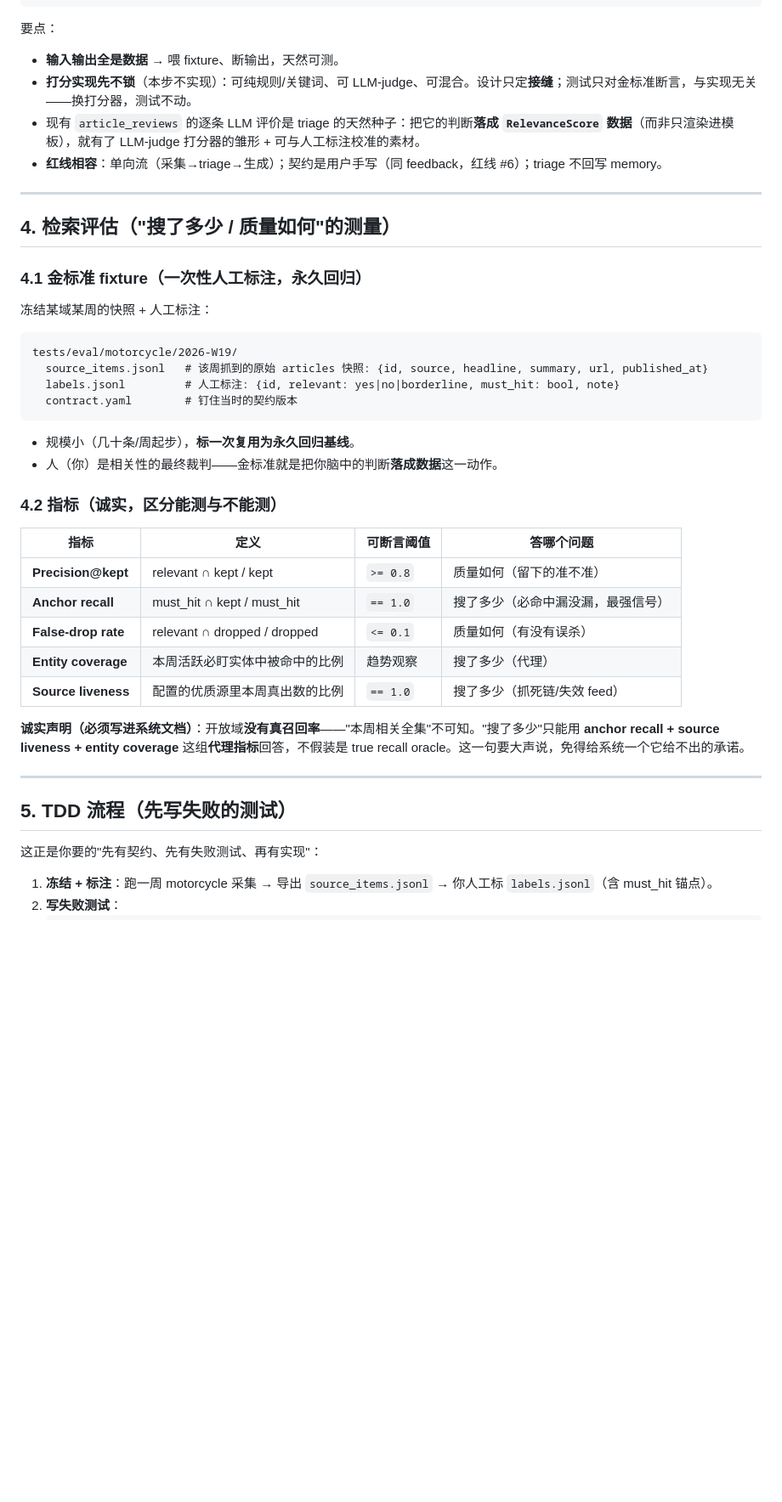
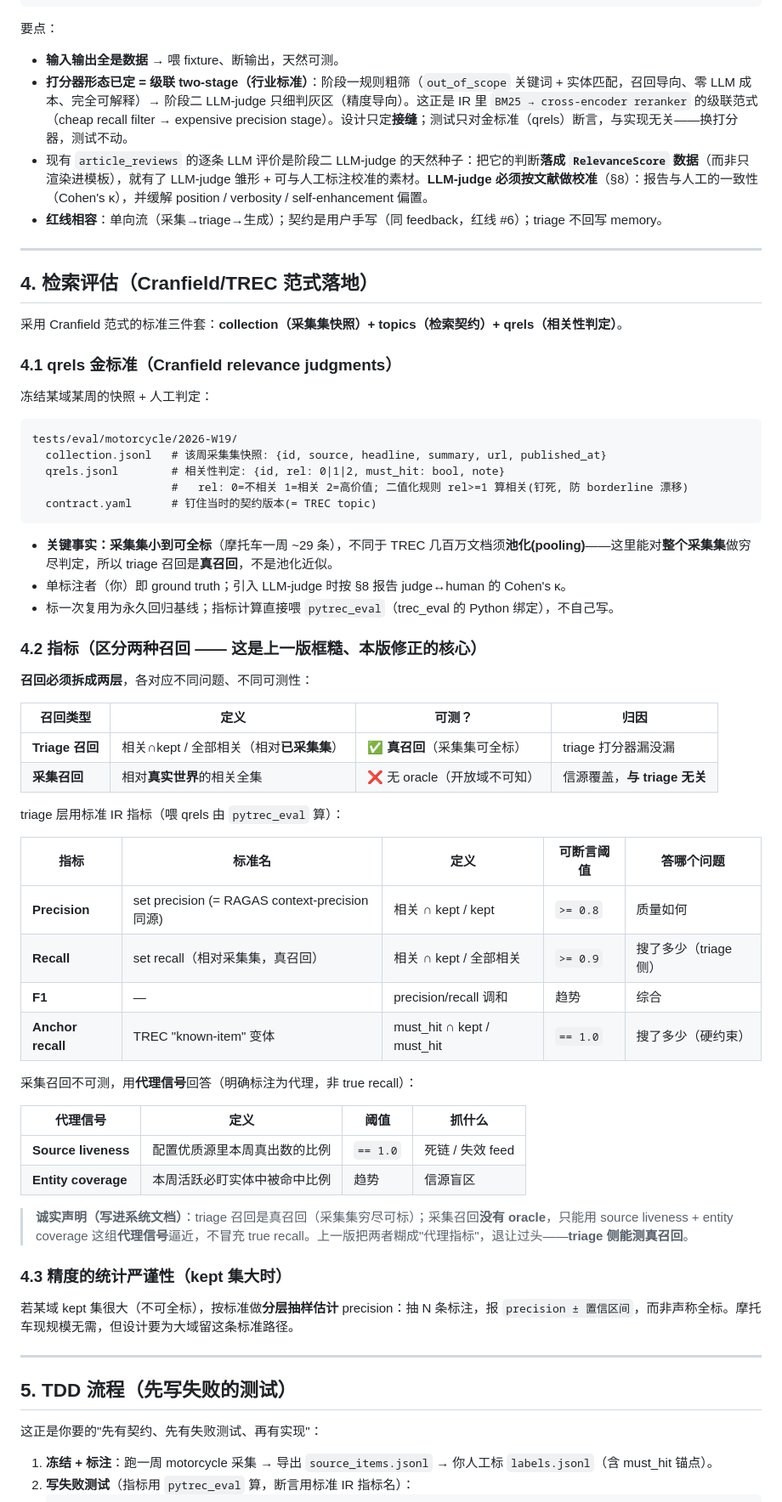
Before and after one commit to guliqianxun/ISBE, a Markdown page: docs/refactor/2026-06-03-retrieval-contract-and-eval.md, the part around one of its changes. Shown at 85% size. GitHub-like rendering; blank space fills up the shorter version.

````diff
--- a/docs/refactor/2026-06-03-retrieval-contract-and-eval.md
+++ b/docs/refactor/2026-06-03-retrieval-contract-and-eval.md
@@ -106,39 +109,62 @@ class TriageResult:
 要点：
 
 - **输入输出全是数据** → 喂 fixture、断输出，天然可测。
-- **打分实现先不锁**（本步不实现）：可纯规则/关键词、可 LLM-judge、可混合。设计只定**接缝**；测试只对金标准断言，与实现无关——换打分器，测试不动。
-- 现有 `article_reviews` 的逐条 LLM 评价是 triage 的天然种子：把它的判断**落成 `RelevanceScore` 数据**（而非只渲染进模板），就有了 LLM-judge 打分器的雏形 + 可与人工标注校准的素材。
+- **打分器形态已定 = 级联 two-stage（行业标准）**：阶段一规则粗筛（`out_of_scope` 关键词 + 实体匹配，召回导向、零 LLM 成本、完全可解释）→ 阶段二 LLM-judge 只细判灰区（精度导向）。这正是 IR 里 `BM25 → cross-encoder reranker` 的级联范式（cheap recall filter → expensive precision stage）。设计只定**接缝**；测试只对金标准（qrels）断言，与实现无关——换打分器，测试不动。
+- 现有 `article_reviews` 的逐条 LLM 评价是阶段二 LLM-judge 的天然种子：把它的判断**落成 `RelevanceScore` 数据**（而非只渲染进模板），就有了 LLM-judge 雏形 + 可与人工标注校准的素材。**LLM-judge 必须按文献做校准**（§8）：报告与人工的一致性（Cohen's κ），并缓解 position / verbosity / self-enhancement 偏置。
 - **红线相容**：单向流（采集→triage→生成）；契约是用户手写（同 feedback，红线 #6）；triage 不回写 memory。
 
 ---
 
-## 4. 检索评估（"搜了多少 / 质量如何"的测量）
+## 4. 检索评估（Cranfield/TREC 范式落地）
 
-### 4.1 金标准 fixture（一次性人工标注，永久回归）
+采用 Cranfield 范式的标准三件套：**collection（采集集快照）+ topics（检索契约）+ qrels（相关性判定）**。
 
-冻结某域某周的快照 + 人工标注：
+### 4.1 qrels 金标准（Cranfield relevance judgments）
+
+冻结某域某周的快照 + 人工判定：
 
 ```
 tests/eval/motorcycle/2026-W19/
-  source_items.jsonl   # 该周抓到的原始 articles 快照: {id, source, headline, summary, url, published_at}
-  labels.jsonl         # 人工标注: {id, relevant: yes|no|borderline, must_hit: bool, note}
-  contract.yaml        # 钉住当时的契约版本
+  collection.jsonl   # 该周采集集快照: {id, source, headline, summary, url, published_at}
+  qrels.jsonl        # 相关性判定: {id, rel: 0|1|2, must_hit: bool, note}
+                     #   rel: 0=不相关 1=相关 2=高价值; 二值化规则 rel>=1 算相关(钉死, 防 borderline 漂移)
+  contract.yaml      # 钉住当时的契约版本(= TREC topic)
 ```
 
-- 规模小（几十条/周起步），**标一次复用为永久回归基线**。
-- 人（你）是相关性的最终裁判——金标准就是把你脑中的判断**落成数据**这一动作。
+- **关键事实：采集集小到可全标**（摩托车一周 ~29 条），不同于 TREC 几百万文档须**池化(pooling)**——这里能对**整个采集集**做穷尽判定，所以 triage 召回是**真召回**，不是池化近似。
+- 单标注者（你）即 ground truth；引入 LLM-judge 时按 §8 报告 judge↔human 的 Cohen's κ。
+- 标一次复用为永久回归基线；指标计算直接喂 `pytrec_eval`（trec_eval 的 Python 绑定），不自己写。
 
-### 4.2 指标（诚实，区分能测与不能测）
+### 4.2 指标（区分两种召回 —— 这是上一版框糙、本版修正的核心）
 
-| 指标 | 定义 | 可断言阈值 | 答哪个问题 |
+**召回必须拆成两层**，各对应不同问题、不同可测性：
+
+| 召回类型 | 定义 | 可测？ | 归因 |
 |---|---|---|---|
-| **Precision@kept** | relevant ∩ kept / kept | `>= 0.8` | 质量如何（留下的准不准） |
-| **Anchor recall** | must_hit ∩ kept / must_hit | `== 1.0` | 搜了多少（必命中漏没漏，最强信号） |
-| **False-drop rate** | relevant ∩ dropped / dropped | `<= 0.1` | 质量如何（有没有误杀） |
-| **Entity coverage** | 本周活跃必盯实体中被命中的比例 | 趋势观察 | 搜了多少（代理） |
-| **Source liveness** | 配置的优质源里本周真出数的比例 | `== 1.0` | 搜了多少（抓死链/失效 feed） |
+| **Triage 召回** | 相关∩kept / 全部相关（相对**已采集集**） | ✅ **真召回**（采集集可全标） | triage 打分器漏没漏 |
+| **采集召回** | 相对**真实世界**的相关全集 | ❌ 无 oracle（开放域不可知） | 信源覆盖，**与 triage 无关** |
 
-**诚实声明（必须写进系统文档）**：开放域**没有真召回率**——"本周相关全集"不可知。"搜了多少"只能用 **anchor recall + source liveness + entity coverage** 这组**代理指标**回答，不假装是 true recall oracle。这一句要大声说，免得给系统一个它给不出的承诺。
+triage 层用标准 IR 指标（喂 qrels 由 `pytrec_eval` 算）：
+
+| 指标 | 标准名 | 定义 | 可断言阈值 | 答哪个问题 |
+|---|---|---|---|---|
+| **Precision** | set precision (= RAGAS context-precision 同源) | 相关 ∩ kept / kept | `>= 0.8` | 质量如何 |
+| **Recall** | set recall（相对采集集，真召回） | 相关 ∩ kept / 全部相关 | `>= 0.9` | 搜了多少（triage 侧） |
+| **F1** | — | precision/recall 调和 | 趋势 | 综合 |
+| **Anchor recall** | TREC "known-item" 变体 | must_hit ∩ kept / must_hit | `== 1.0` | 搜了多少（硬约束） |
+
+采集召回不可测，用**代理信号**回答（明确标注为代理，非 true recall）：
+
+| 代理信号 | 定义 | 阈值 | 抓什么 |
+|---|---|---|---|
+| **Source liveness** | 配置优质源里本周真出数的比例 | `== 1.0` | 死链 / 失效 feed |
+| **Entity coverage** | 本周活跃必盯实体中被命中比例 | 趋势 | 信源盲区 |
+
+> **诚实声明（写进系统文档）**：triage 召回是真召回（采集集穷尽可标）；采集召回**没有 oracle**，只能用 source liveness + entity coverage 这组**代理信号**逼近，不冒充 true recall。上一版把两者糊成"代理指标"，退让过头——**triage 侧能测真召回**。
+
+### 4.3 精度的统计严谨性（kept 集大时）
+
+若某域 kept 集很大（不可全标），按标准做**分层抽样估计** precision：抽 N 条标注，报 `precision ± 置信区间`，而非声称全标。摩托车现规模无需，但设计要为大域留这条标准路径。
 
 ---
 
@@ -147,5 +173,5 @@ tests/eval/motorcycle/2026-W19/
 这正是你要的"先有契约、先有失败测试、再有实现"：
 
 1. **冻结 + 标注**：跑一周 motorcycle 采集 → 导出 `source_items.jsonl` → 你人工标 `labels.jsonl`（含 must_hit 锚点）。
-2. **写失败测试**：
+2. **写失败测试**（指标用 `pytrec_eval` 算，断言用标准 IR 指标名）：
    ```python
````
Also changed, not shown: other parts of docs/refactor/2026-06-03-retrieval-contract-and-eval.md (+48 -12 lines).
